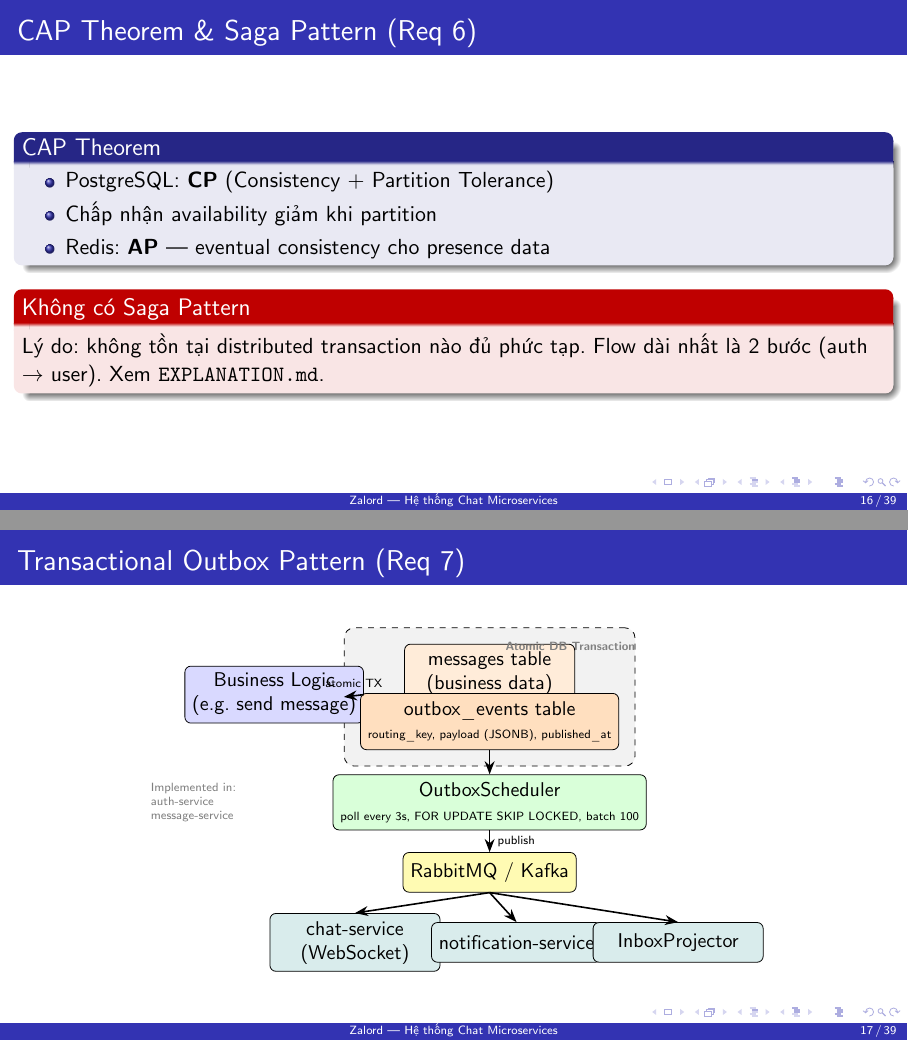
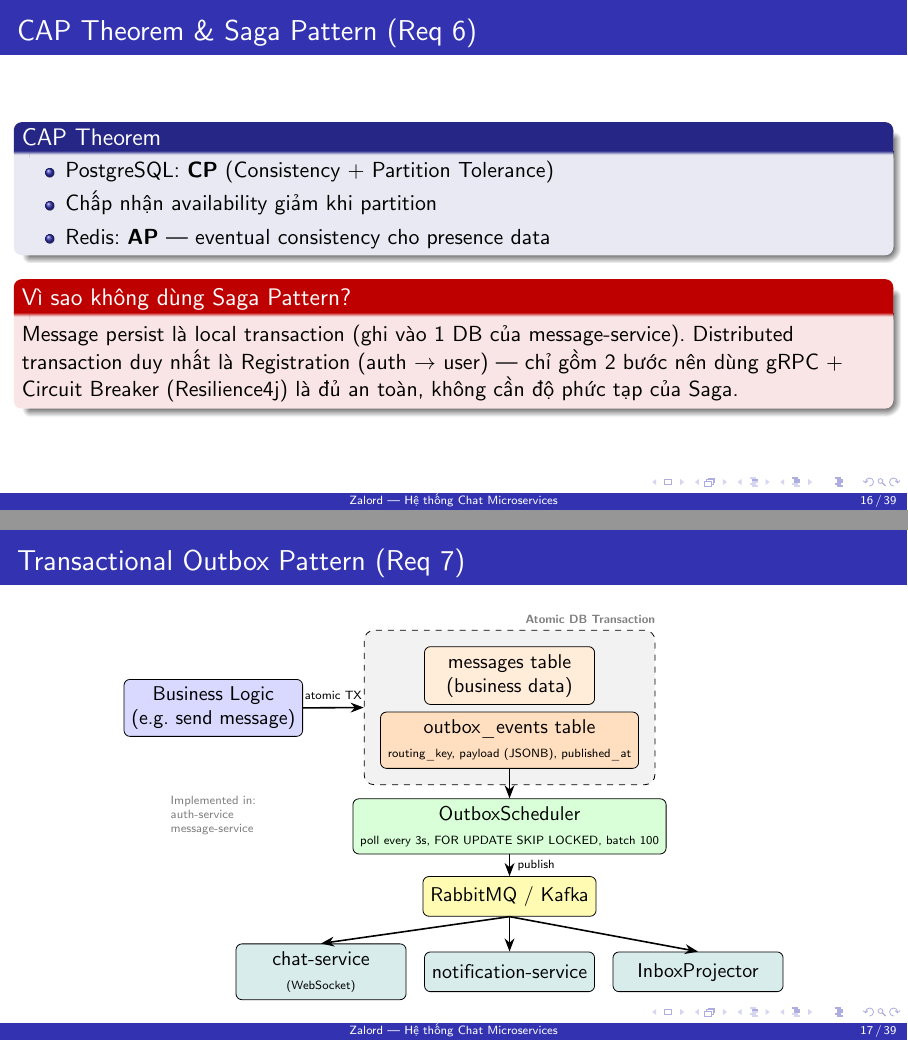
Before and after one commit to thinh0704hcm/zalord, LaTeX slides (slides.tex): pages 16 and 17 of 39, joined at a grey line. Compiled offline with pdfLaTeX.

Commit message:
docs: refine req 7 page 1

```diff
--- a/slides.tex
+++ b/slides.tex
@@ -513,8 +513,8 @@ Chuẩn \textbf{RFC 7807} (Platform-agnostic):\\
   \item Redis: \textbf{AP} --- eventual consistency cho presence data
 \end{itemize}
 \end{block}
-\begin{alertblock}{Không có Saga Pattern}
-Lý do: không tồn tại distributed transaction nào đủ phức tạp. Flow dài nhất là 2 bước (auth $\rightarrow$ user). Xem \texttt{EXPLANATION.md}.
+\begin{alertblock}{Vì sao không dùng Saga Pattern?}
+Message persist là local transaction (ghi vào 1 DB của message-service). Distributed transaction duy nhất là Registration (auth $\rightarrow$ user) --- chỉ gồm 2 bước nên dùng gRPC + Circuit Breaker (Resilience4j) là đủ an toàn, không cần độ phức tạp của Saga.
 \end{alertblock}
 \end{frame}
 
@@ -527,28 +527,28 @@ Lý do: không tồn tại distributed transaction nào đủ phức tạp. Flow
   scale=0.95
 ]
 % Business logic
-\node[box, fill=blue!15] (biz) at (0, 3.5) {Business Logic\\(e.g. send message)};
+\node[box, fill=blue!15] (biz) at (-1.5, 3.5) {Business Logic\\(e.g. send message)};
 
 % DB transaction - wrap both in a box
-\node[box, fill=orange!15] (msg_t)  at (4,    3.9) {messages table\\(business data)};
-\node[box, fill=orange!25] (outbox) at (4,    3.0) {outbox\_events table\\{\tiny routing\_key, payload (JSONB), published\_at}};
+\node[box, fill=orange!15] (msg_t)  at (4,    4.1) {messages table\\(business data)};
+\node[box, fill=orange!25] (outbox) at (4,    2.9) {outbox\_events table\\{\tiny routing\_key, payload (JSONB), published\_at}};
 
 \begin{scope}[on background layer]
 \node[draw, dashed, rounded corners=5pt, fill=gray!10,
       fit=(msg_t)(outbox), inner sep=8pt] (txbox) {};
 \end{scope}
-\node[font=\tiny\bfseries, gray] at (5.5, 4.4) {Atomic DB Transaction};
+\node[font=\tiny\bfseries, gray] at (5.5, 5.15) {Atomic DB Transaction};
 
 % OutboxScheduler
-\node[box, fill=green!15] (sched) at (4, 1.5) {OutboxScheduler\\{\tiny poll every 3s, FOR UPDATE SKIP LOCKED, batch 100}};
+\node[box, fill=green!15] (sched) at (4, 1.3) {OutboxScheduler\\{\tiny poll every 3s, FOR UPDATE SKIP LOCKED, batch 100}};
 
 % MQ
-\node[box, fill=yellow!30] (mq) at (4, 0.2) {RabbitMQ / Kafka};
+\node[box, fill=yellow!30] (mq) at (4, 0.0) {RabbitMQ / Kafka};
 
 % Consumers
-\node[box, fill=teal!15] (c1) at (1.5, -1.1) {chat-service\\(WebSocket)};
-\node[box, fill=teal!15] (c2) at (4.5, -1.1) {notification-service};
-\node[box, fill=teal!15] (c3) at (7.5, -1.1) {InboxProjector};
+\node[box, fill=teal!15] (c1) at (0.5, -1.4) {chat-service\\{\tiny (WebSocket)}};
+\node[box, fill=teal!15] (c2) at (4.0, -1.4) {notification-service};
+\node[box, fill=teal!15] (c3) at (7.5, -1.4) {InboxProjector};
 
 % Arrows
 \draw[arr] (biz.east) -- (txbox.west) node[midway, above, font=\tiny] {atomic TX};
```
Also changed, not shown: slides.pdf.
